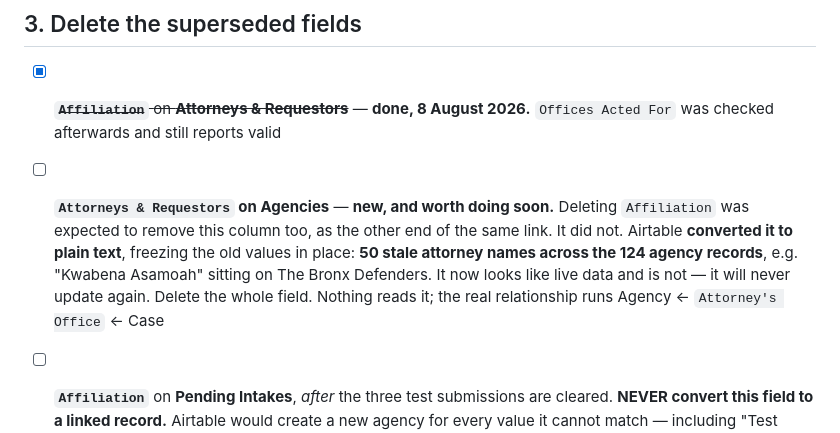
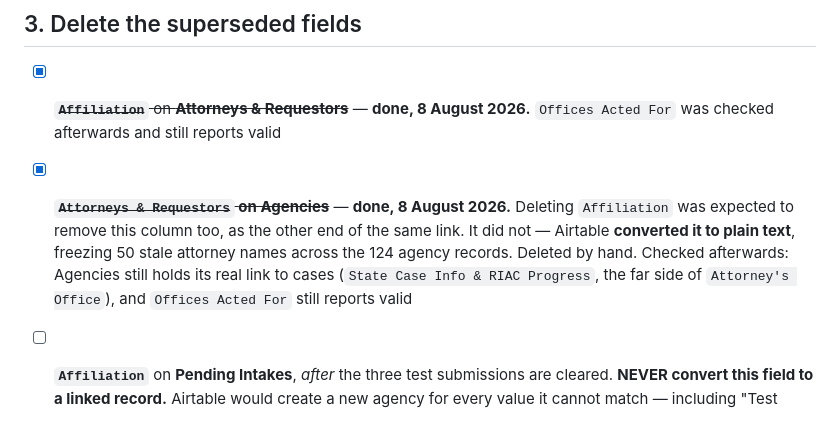
Before and after one commit to maildej/nyriac.com, a Markdown page: AIRTABLE-TODO.md, the part around the change. Drawn GitHub-style.

```diff
--- a/AIRTABLE-TODO.md
+++ b/AIRTABLE-TODO.md
@@ -112,13 +112,13 @@ picker. If editing it works, the whole route works.
 - [x] ~~**`Affiliation`** on **Attorneys & Requestors**~~ — **done, 8 August 2026.**
       `Offices Acted For` was checked afterwards and still reports valid
 
-- [ ] **`Attorneys & Requestors` on Agencies** — **new, and worth doing soon.**
+- [x] ~~**`Attorneys & Requestors` on Agencies**~~ — **done, 8 August 2026.**
       Deleting `Affiliation` was expected to remove this column too, as the other end of the
-      same link. It did not. Airtable **converted it to plain text**, freezing the old values
-      in place: **50 stale attorney names across the 124 agency records**, e.g. "Kwabena
-      Asamoah" sitting on The Bronx Defenders.
-      It now looks like live data and is not — it will never update again. Delete the whole
-      field. Nothing reads it; the real relationship runs Agency ← `Attorney's Office` ← Case
+      same link. It did not — Airtable **converted it to plain text**, freezing 50 stale
+      attorney names across the 124 agency records. Deleted by hand.
+      Checked afterwards: Agencies still holds its real link to cases
+      (`State Case Info & RIAC Progress`, the far side of `Attorney's Office`), and
+      `Offices Acted For` still reports valid
 
 - [ ] **`Affiliation`** on **Pending Intakes**, *after* the three test submissions are
       cleared.
```
Also changed, not shown: AIRTABLE.md (+16 -14 lines).
